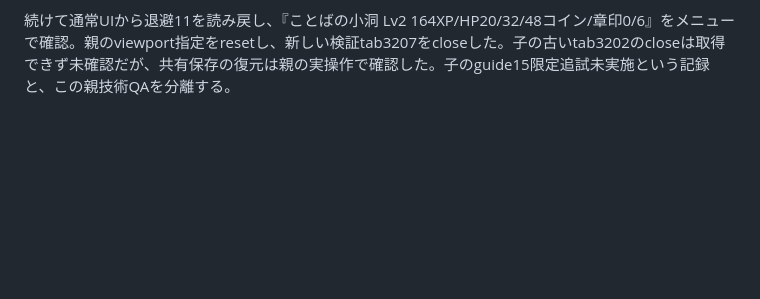
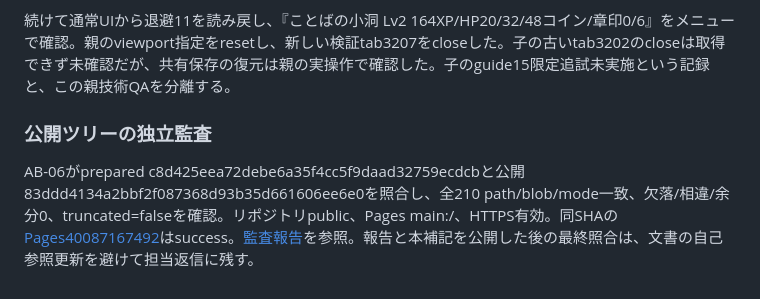
Before and after one commit to maca-labs/kotsu2-quest, a Markdown page: docs/ch3-verification.md, the part around the change. Drawn GitHub-style; blank space fills up the shorter version.

Commit message:
Record the completed chapter three audit and validation scope

```diff
--- a/docs/ch3-verification.md
+++ b/docs/ch3-verification.md
@@ -59,3 +59,7 @@ JS5ファイルはce3a9ca8、入口・READMEはda228798、回帰テストはc2fc
 親の公開guide15・320×720で、正規engine/parseSave済みのFX02-009/020の2fixtureを通常JSON入力から読み込んだ。前者のカードはBid149.98/開始150/1000通貨から未確定−20円、後者は149.88/開始150/1000から確定−120円・現金99880・建玉0。矢印対象1、横overflowなし、計算カードと次のボタンを同時に読めた。module URLがguide15であることも実DOM確認。画像は親workspaceの kotsukotsu-guide15-public-pnl-open.jpg / pnl-closed.jpg。
 
 続けて通常UIから退避11を読み戻し、『ことばの小洞 Lv2 164XP/HP20/32/48コイン/章印0/6』をメニューで確認。親のviewport指定をresetし、新しい検証tab3207をcloseした。子の古いtab3202のcloseは取得できず未確認だが、共有保存の復元は親の実操作で確認した。子のguide15限定追試未実施という記録と、この親技術QAを分離する。
+
+### 公開ツリーの独立監査
+
+AB-06がprepared c8d425eea72debe6a35f4cc5f9daad32759ecdcbと公開83ddd4134a2bbf2f087368d93b35d661606ee6e0を照合し、全210 path/blob/mode一致、欠落/相違/余分0、truncated=falseを確認。リポジトリpublic、Pages main:/、HTTPS有効。同SHAの[Pages40087167492](https://github.com/maca-labs/kotsu2-quest/actions/runs/40087167492)はsuccess。[監査報告](./reviews/AB-06-deployment-audit.md)を参照。報告と本補記を公開した後の最終照合は、文書の自己参照更新を避けて担当返信に残す。
```
Also changed, not shown: docs/WORKBOARD.md (+5 -3 lines).
